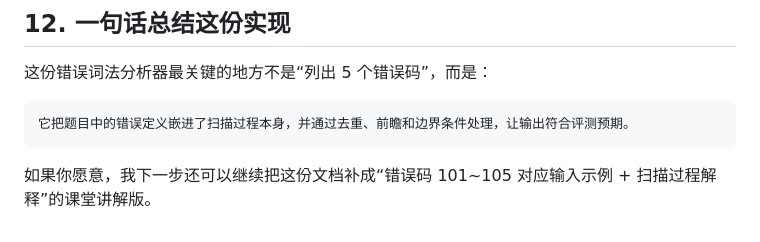
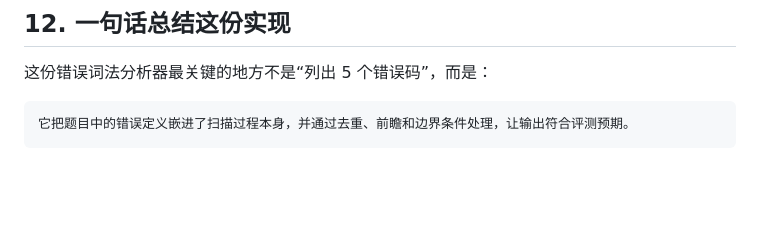
Before and after one commit to HB0121/compiler-web-ide, a Markdown page: 题目二.md, the part around the change. GitHub-like rendering; blank space fills up the shorter version.

Commit message:
vault backup: 2026-03-24 16:00:40

````diff
--- a/编译原理的程序原理/题目二.md
+++ b/题目二.md
@@ -293,5 +293,3 @@ if ch == "/" and self._peek() == "*":
 ```text
 它把题目中的错误定义嵌进了扫描过程本身，并通过去重、前瞻和边界条件处理，让输出符合评测预期。
 ```
-
-如果你愿意，我下一步还可以继续把这份文档补成“错误码 101~105 对应输入示例 + 扫描过程解释”的课堂讲解版。
````
Also changed, not shown: 具体错误类型.md (renamed from 编译原理的程序原理/具体错误类型.md), 题目一.md (renamed from 编译原理的程序原理/题目一.md).
